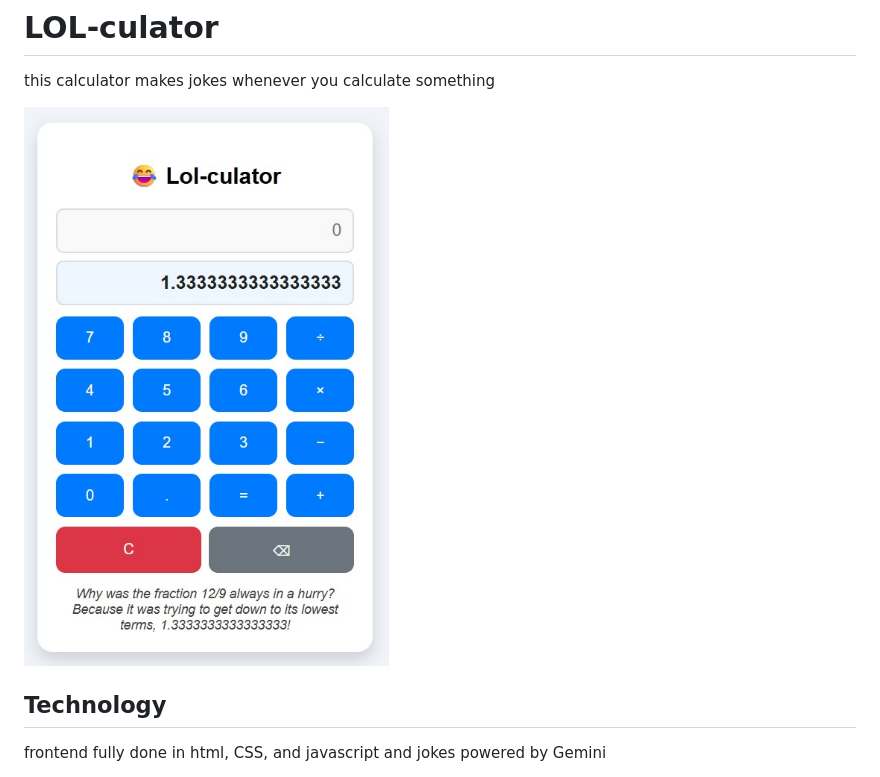
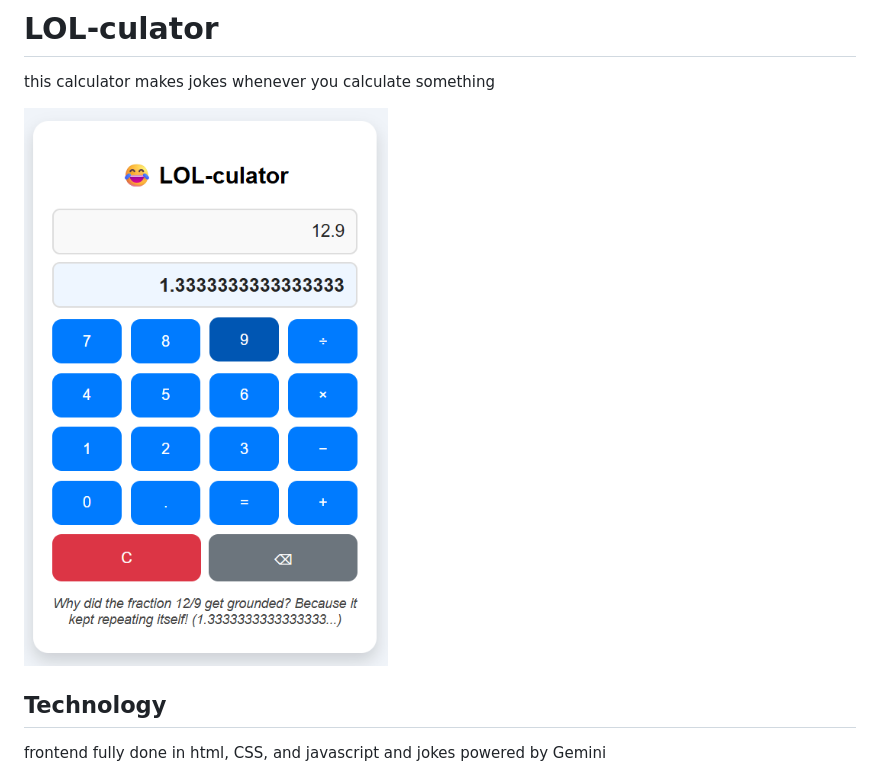
Before and after one commit to NoelEldhoNommy/LOLculator, a Markdown page: README.md, the part around the change. Drawn GitHub-style; pictures changed too: preview.jpg (deleted), preview.png (added).

```diff
--- a/README.md
+++ b/README.md
@@ -2,7 +2,7 @@
 
 this calculator makes jokes whenever you calculate something
 
-<img src="preview.jpg" alt="preview.jpg" width="490" height="750" />
+<img src="preview.png" alt="preview.png" width="490" height="750" />
 
 ## Technology
 
```
Also changed, not shown: 2 other files.
